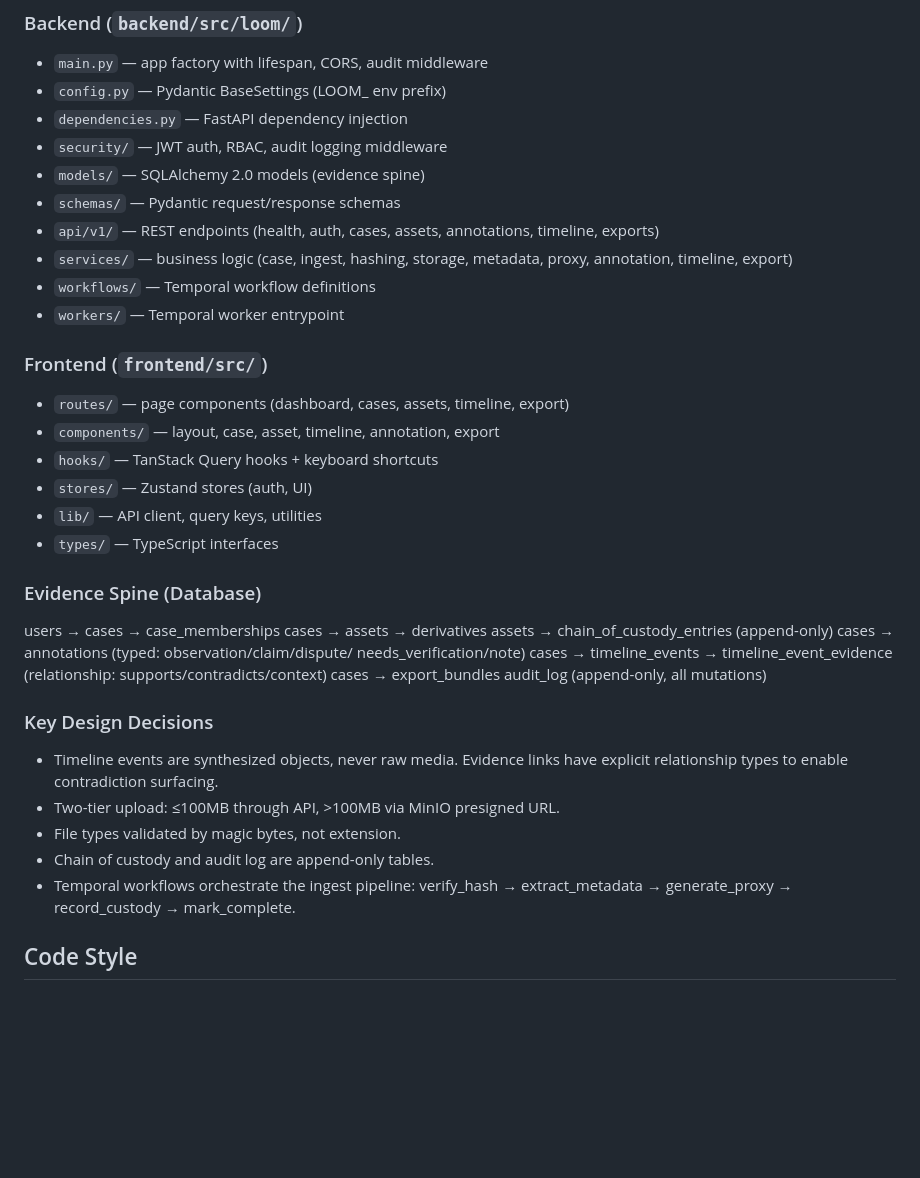
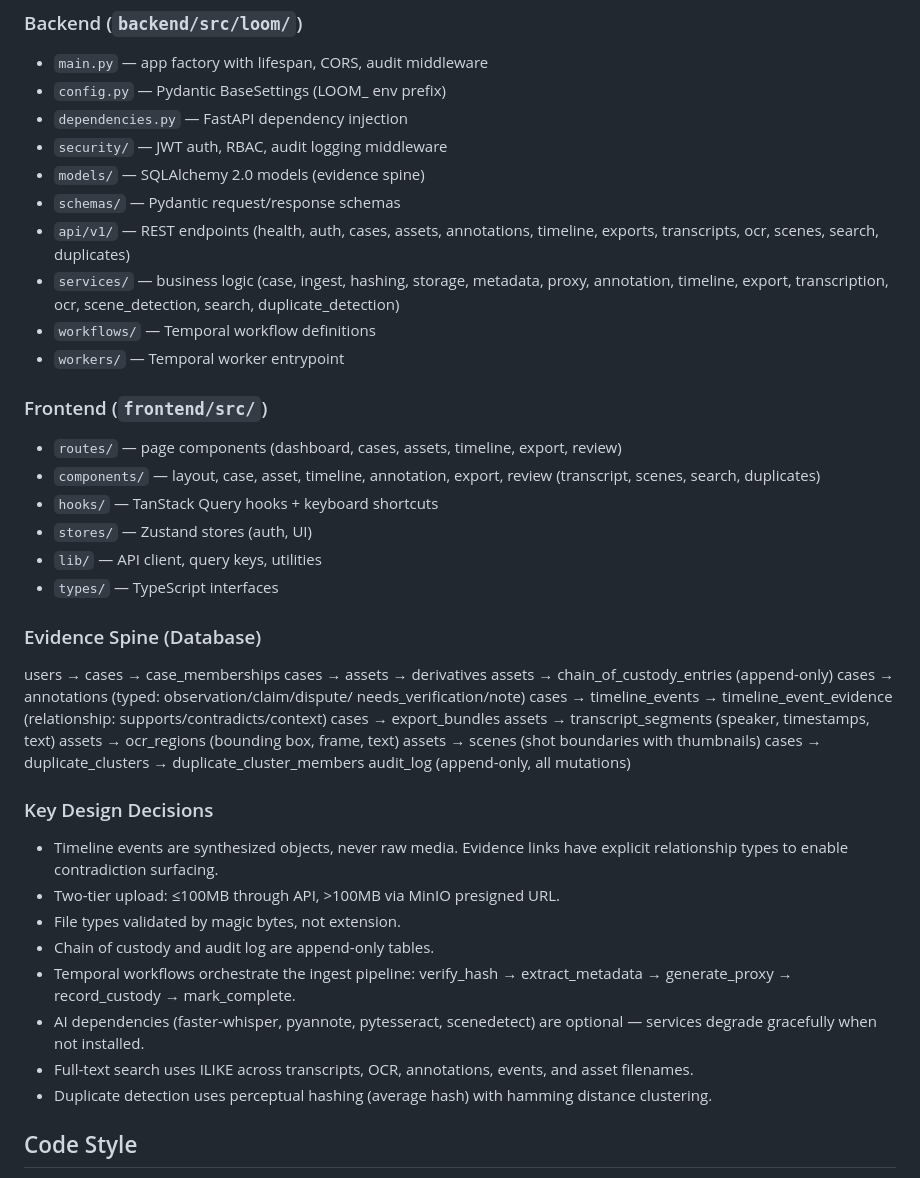
Before and after one commit to jrwinget/loom, a Markdown page: CLAUDE.md, the part around the change. Rendered like a GitHub page; blank space fills up the shorter version.

```diff
--- a/CLAUDE.md
+++ b/CLAUDE.md
@@ -72,18 +72,21 @@ pnpm build                           # production build
 - `models/` — SQLAlchemy 2.0 models (evidence spine)
 - `schemas/` — Pydantic request/response schemas
 - `api/v1/` — REST endpoints (health, auth, cases, assets,
-  annotations, timeline, exports)
+  annotations, timeline, exports, transcripts, ocr, scenes,
+  search, duplicates)
 - `services/` — business logic (case, ingest, hashing,
-  storage, metadata, proxy, annotation, timeline, export)
+  storage, metadata, proxy, annotation, timeline, export,
+  transcription, ocr, scene_detection, search,
+  duplicate_detection)
 - `workflows/` — Temporal workflow definitions
 - `workers/` — Temporal worker entrypoint
 
 ### Frontend (`frontend/src/`)
 
 - `routes/` — page components (dashboard, cases, assets,
-  timeline, export)
+  timeline, export, review)
 - `components/` — layout, case, asset, timeline, annotation,
-  export
+  export, review (transcript, scenes, search, duplicates)
 - `hooks/` — TanStack Query hooks + keyboard shortcuts
 - `stores/` — Zustand stores (auth, UI)
 - `lib/` — API client, query keys, utilities
@@ -99,6 +102,10 @@ cases → annotations (typed: observation/claim/dispute/
 cases → timeline_events → timeline_event_evidence
   (relationship: supports/contradicts/context)
 cases → export_bundles
+assets → transcript_segments (speaker, timestamps, text)
+assets → ocr_regions (bounding box, frame, text)
+assets → scenes (shot boundaries with thumbnails)
+cases → duplicate_clusters → duplicate_cluster_members
 audit_log (append-only, all mutations)
 
 ### Key Design Decisions
@@ -113,6 +120,13 @@ audit_log (append-only, all mutations)
 - Temporal workflows orchestrate the ingest pipeline:
   verify_hash → extract_metadata → generate_proxy →
   record_custody → mark_complete.
+- AI dependencies (faster-whisper, pyannote, pytesseract,
+  scenedetect) are optional — services degrade gracefully
+  when not installed.
+- Full-text search uses ILIKE across transcripts, OCR,
+  annotations, events, and asset filenames.
+- Duplicate detection uses perceptual hashing (average hash)
+  with hamming distance clustering.
 
 ## Code Style
 
```
Also changed, not shown: README.md (+43 -49 lines).
